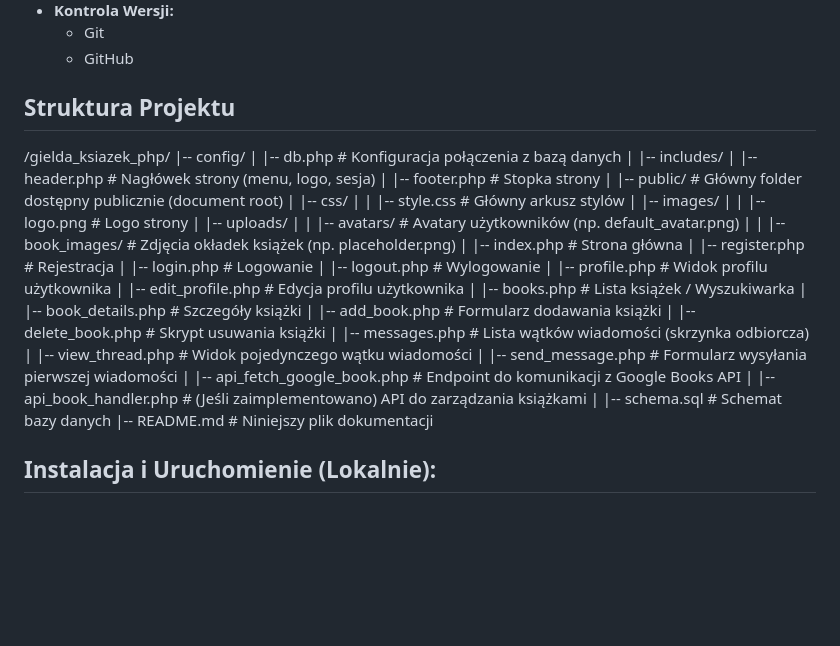
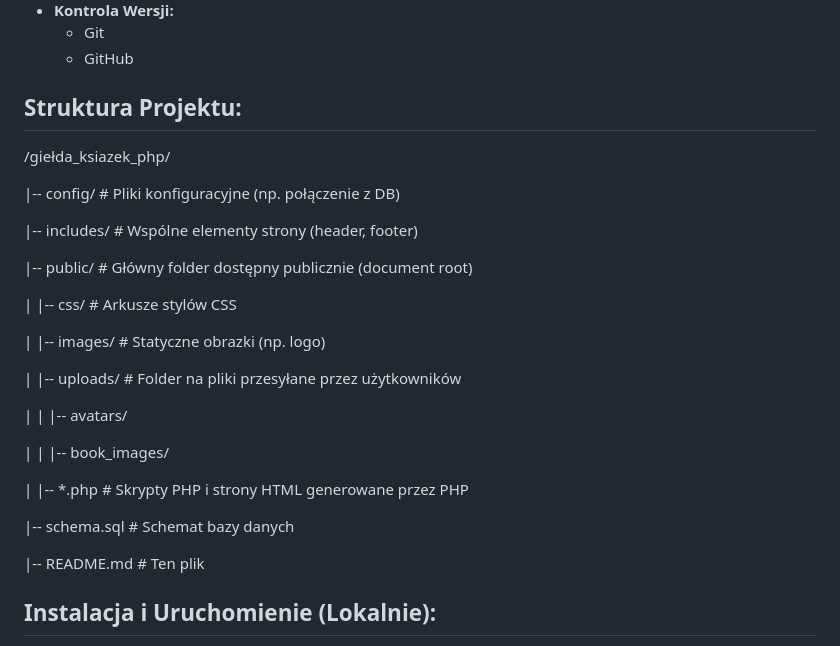
Before and after one commit to MiksonV13/Gielda-ksiazek, a Markdown page: README.md, the part around the change. Drawn GitHub-style; blank space fills up the shorter version.

```diff
--- a/README.md
+++ b/README.md
@@ -48,41 +48,32 @@ Projekt został stworzony przy użyciu PHP po stronie backendu oraz standardowyc
     * Git
     * GitHub
 
-## Struktura Projektu
-/gielda_ksiazek_php/
-|-- config/
-|   |-- db.php             # Konfiguracja połączenia z bazą danych
-|
-|-- includes/
-|   |-- header.php         # Nagłówek strony (menu, logo, sesja)
-|   |-- footer.php         # Stopka strony
-|
-|-- public/                # Główny folder dostępny publicznie (document root)
-|   |-- css/
-|   |   |-- style.css      # Główny arkusz stylów
-|   |-- images/
-|   |   |-- logo.png       # Logo strony
-|   |-- uploads/
-|   |   |-- avatars/       # Avatary użytkowników (np. default_avatar.png)
-|   |   |-- book_images/   # Zdjęcia okładek książek (np. placeholder.png)
-|   |-- index.php          # Strona główna
-|   |-- register.php       # Rejestracja
-|   |-- login.php          # Logowanie
-|   |-- logout.php         # Wylogowanie
-|   |-- profile.php        # Widok profilu użytkownika
-|   |-- edit_profile.php   # Edycja profilu użytkownika
-|   |-- books.php          # Lista książek / Wyszukiwarka
-|   |-- book_details.php   # Szczegóły książki
-|   |-- add_book.php       # Formularz dodawania książki
-|   |-- delete_book.php    # Skrypt usuwania książki
-|   |-- messages.php       # Lista wątków wiadomości (skrzynka odbiorcza)
-|   |-- view_thread.php    # Widok pojedynczego wątku wiadomości
-|   |-- send_message.php   # Formularz wysyłania pierwszej wiadomości
-|   |-- api_fetch_google_book.php # Endpoint do komunikacji z Google Books API
-|   |-- api_book_handler.php # (Jeśli zaimplementowano) API do zarządzania książkami
-|
-|-- schema.sql             # Schemat bazy danych
-|-- README.md              # Niniejszy plik dokumentacji
+
+## Struktura Projektu:
+
+/giełda_ksiazek_php/
+
+|-- config/             # Pliki konfiguracyjne (np. połączenie z DB)
+
+|-- includes/           # Wspólne elementy strony (header, footer)
+
+|-- public/             # Główny folder dostępny publicznie (document root)
+
+|   |-- css/            # Arkusze stylów CSS
+
+|   |-- images/         # Statyczne obrazki (np. logo)
+
+|   |-- uploads/        # Folder na pliki przesyłane przez użytkowników
+
+|   |   |-- avatars/
+
+|   |   |-- book_images/
+
+|   |-- *.php           # Skrypty PHP i strony HTML generowane przez PHP
+
+|-- schema.sql          # Schemat bazy danych
+
+|-- README.md           # Ten plik
 
 ## Instalacja i Uruchomienie (Lokalnie):
 
```
